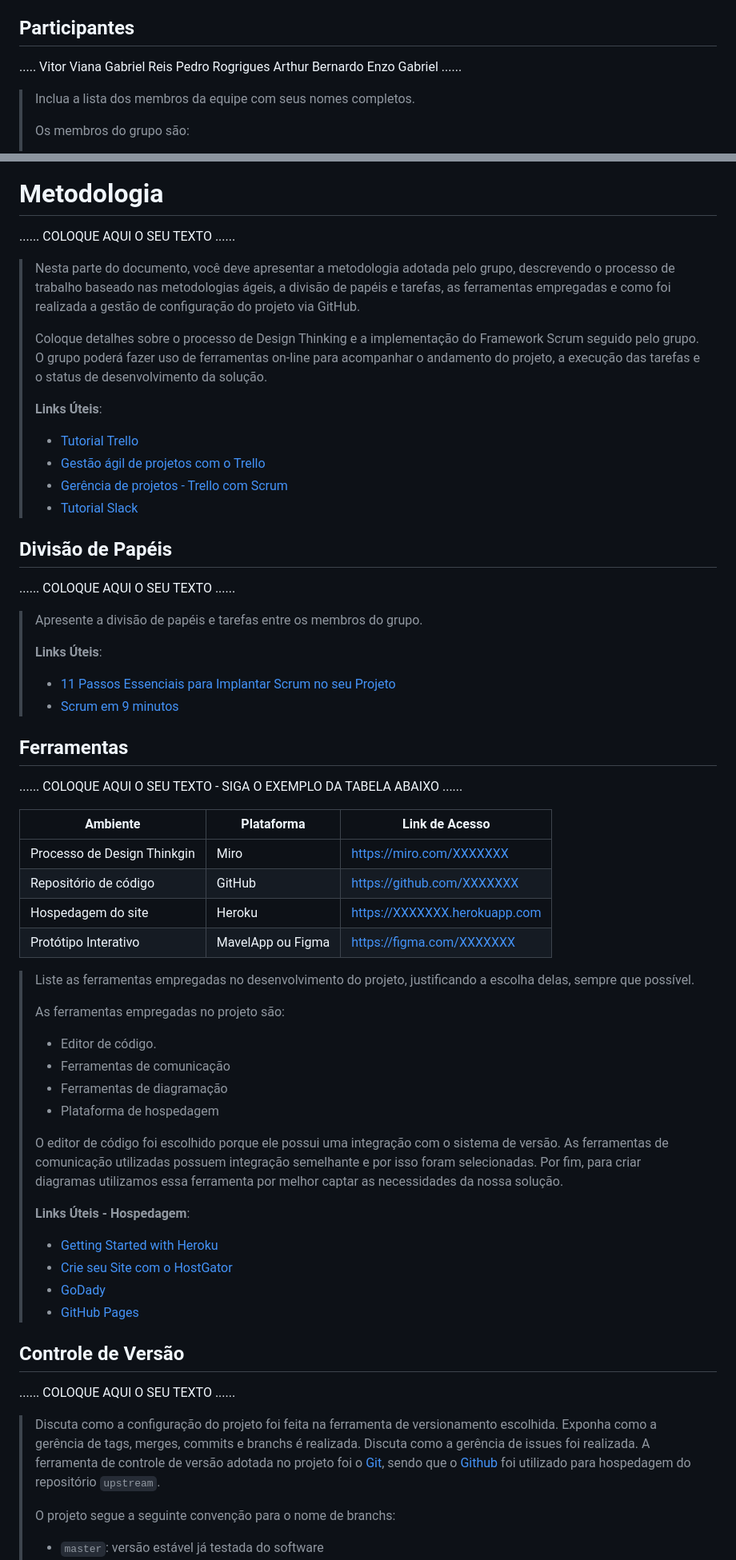
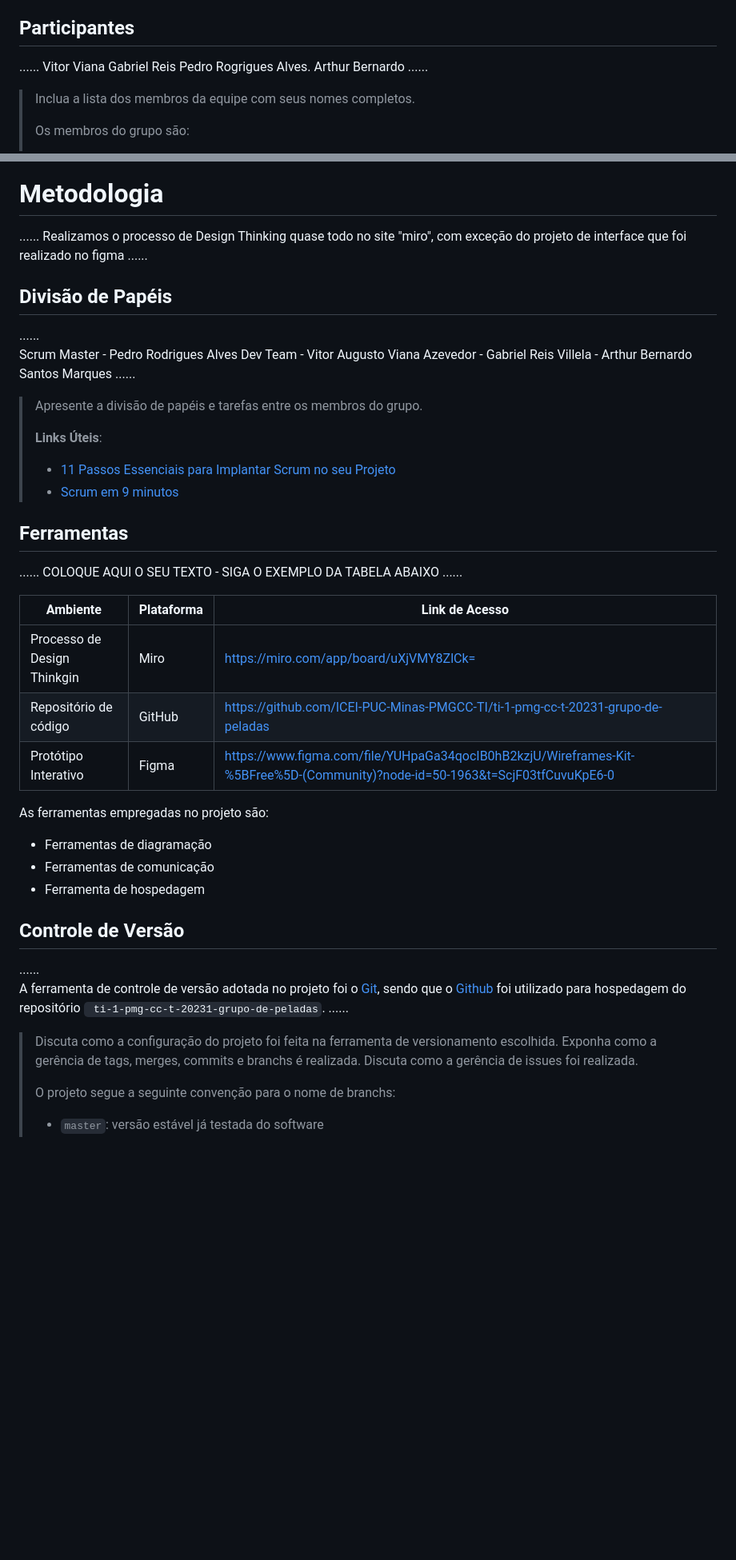
Before and after one commit to ICEI-PUC-Minas-PMGCC-TI/ti-1-pmg-cc-t-20231-grupo-de-peladas, a Markdown page: docs/relatorio/Relatorio Tecnico - TEMPLATE.md, 2 parts joined by grey strips. Shown at 80% size. Drawn GitHub-style; blank space fills up the shorter version.

```diff
--- a/docs/relatorio/Relatorio Tecnico - TEMPLATE.md
+++ b/docs/relatorio/Relatorio Tecnico - TEMPLATE.md
@@ -9,11 +9,11 @@
 
 ## Participantes
 
-.....  Vitor Viana
+......  Vitor Viana
         Gabriel Reis
-        Pedro Rogrigues
+        Pedro Rogrigues Alves.
         Arthur Bernardo
-        Enzo Gabriel ......
+         ......
 
 > Inclua a lista dos membros da equipe com seus nomes completos.
 >
@@ -300,27 +300,16 @@ O projeto está restrito pelos itens apresentados na tabela a seguir.
 
 # Metodologia
 
-......  COLOQUE AQUI O SEU TEXTO ......
-
-> Nesta parte do documento, você deve apresentar a metodologia
-> adotada pelo grupo, descrevendo o processo de trabalho baseado nas metodologias ágeis,
-> a divisão de papéis e tarefas, as ferramentas empregadas e como foi realizada a
-> gestão de configuração do projeto via GitHub.
->
-> Coloque detalhes sobre o processo de Design Thinking e a implementação do Framework Scrum seguido
-> pelo grupo. O grupo poderá fazer uso de ferramentas on-line para acompanhar
-> o andamento do projeto, a execução das tarefas e o status de desenvolvimento
-> da solução.
->
-> **Links Úteis**:
-> - [Tutorial Trello](https://trello.com/b/8AygzjUA/tutorial-trello)
-> - [Gestão ágil de projetos com o Trello](https://www.youtube.com/watch?v=1o9BOMAKBRE)
-> - [Gerência de projetos - Trello com Scrum](https://www.youtube.com/watch?v=DHLA8X_ujwo)
-> - [Tutorial Slack](https://slack.com/intl/en-br/)
+......  Realizamos o processo de Design Thinking quase todo no site "miro", com exceção do projeto de interface que foi realizado no figma  ......
 
 ## Divisão de Papéis
 
-......  COLOQUE AQUI O SEU TEXTO ......
+......
+Scrum Master  - Pedro Rodrigues Alves
+Dev Team      - Vitor Augusto Viana Azevedor
+              - Gabriel Reis Villela
+              - Arthur Bernardo Santos Marques
+  ......
 
 > Apresente a divisão de papéis e tarefas entre os membros do grupo.
 >
@@ -335,45 +324,29 @@ O projeto está restrito pelos itens apresentados na tabela a seguir.
 
 | Ambiente  | Plataforma              |Link de Acesso |
 |-----------|-------------------------|---------------|
-|Processo de Design Thinkgin  | Miro |  https://miro.com/XXXXXXX |
-|Repositório de código | GitHub | https://github.com/XXXXXXX |
-|Hospedagem do site | Heroku |  https://XXXXXXX.herokuapp.com |
-|Protótipo Interativo | MavelApp ou Figma | https://figma.com/XXXXXXX |
+|Processo de Design Thinkgin  | Miro    |  https://miro.com/app/board/uXjVMY8ZlCk= |
+|Repositório de código        | GitHub  | https://github.com/ICEI-PUC-Minas-PMGCC-TI/ti-1-pmg-cc-t-20231-grupo-de-peladas |
+|Protótipo Interativo         | Figma   | https://www.figma.com/file/YUHpaGa34qocIB0hB2kzjU/Wireframes-Kit-%5BFree%5D-(Community)?node-id=50-1963&t=ScjF03tfCuvuKpE6-0 |
 
->
-> Liste as ferramentas empregadas no desenvolvimento do
-> projeto, justificando a escolha delas, sempre que possível.
->
-> As ferramentas empregadas no projeto são:
->
-> - Editor de código.
-> - Ferramentas de comunicação
-> - Ferramentas de diagramação
-> - Plataforma de hospedagem
->
-> O editor de código foi escolhido porque ele possui uma integração com o
-> sistema de versão. As ferramentas de comunicação utilizadas possuem
-> integração semelhante e por isso foram selecionadas. Por fim, para criar
-> diagramas utilizamos essa ferramenta por melhor captar as
-> necessidades da nossa solução.
->
-> **Links Úteis - Hospedagem**:
-> - [Getting Started with Heroku](https://devcenter.heroku.com/start)
-> - [Crie seu Site com o HostGator](https://www.hostgator.com.br/como-publicar-seu-site)
-> - [GoDady](https://br.godaddy.com/how-to)
-> - [GitHub Pages](https://pages.github.com/)
+As ferramentas empregadas no projeto são:
+- Ferramentas de diagramação
+- Ferramentas de comunicação
+- Ferramenta de hospedagem
 
 ## Controle de Versão
 
-......  COLOQUE AQUI O SEU TEXTO ......
+......
+A ferramenta de controle de versão adotada no projeto foi o
+[Git](https://git-scm.com/), sendo que o [Github](https://github.com)
+foi utilizado para hospedagem do repositório `
+ti-1-pmg-cc-t-20231-grupo-de-peladas`.
+......
 
 > Discuta como a configuração do projeto foi feita na ferramenta de
 > versionamento escolhida. Exponha como a gerência de tags, merges,
 > commits e branchs é realizada. Discuta como a gerência de issues foi
 > realizada.
-> A ferramenta de controle de versão adotada no projeto foi o
-> [Git](https://git-scm.com/), sendo que o [Github](https://github.com)
-> foi utilizado para hospedagem do repositório `upstream`.
+>
 >
 > O projeto segue a seguinte convenção para o nome de branchs:
 >
```
